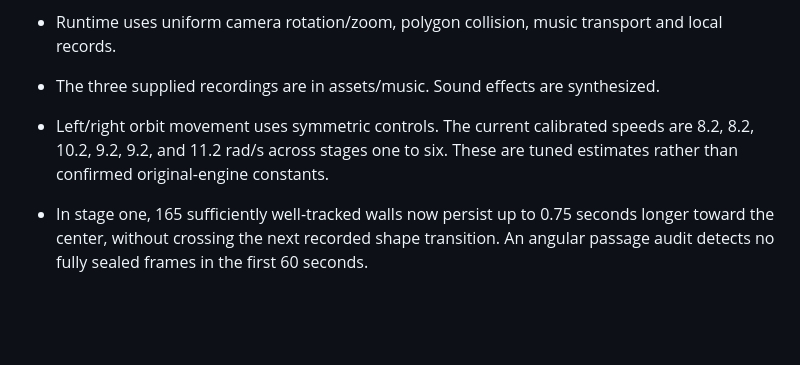
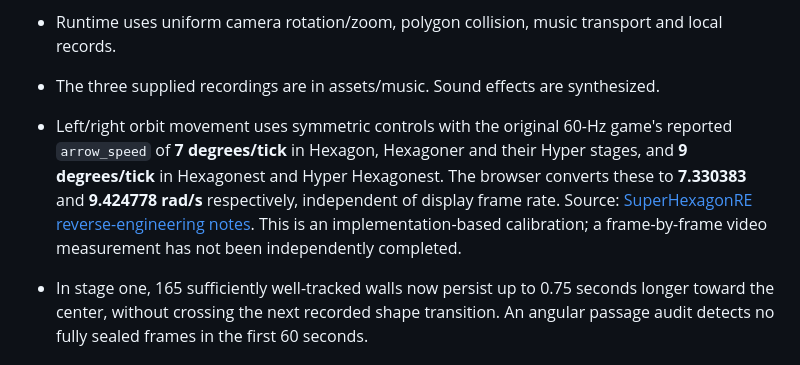
Before and after one commit to chansiu11/hexagon, a Markdown page: README.md, the part around the change. GitHub-like rendering; blank space fills up the shorter version.

Commit message:
Document original game turn-rate evidence and browser conversion

```diff
--- a/README.md
+++ b/README.md
@@ -23,7 +23,7 @@ Arrow keys or A/D rotate. Space/Enter selects or retries. Escape pauses/returns.
 - The three supplied recordings are in assets/music. Sound effects are synthesized.
 
 
-- Left/right orbit movement uses symmetric controls. The current calibrated speeds are 8.2, 8.2, 10.2, 9.2, 9.2, and 11.2 rad/s across stages one to six. These are tuned estimates rather than confirmed original-engine constants.
+- Left/right orbit movement uses symmetric controls with the original 60-Hz game's reported `arrow_speed` of **7 degrees/tick** in Hexagon, Hexagoner and their Hyper stages, and **9 degrees/tick** in Hexagonest and Hyper Hexagonest. The browser converts these to **7.330383** and **9.424778 rad/s** respectively, independent of display frame rate. Source: [SuperHexagonRE reverse-engineering notes](https://github.com/sumguytho/SuperHexagonRE#arrow_speed). This is an implementation-based calibration; a frame-by-frame video measurement has not been independently completed.
 - In stage one, 165 sufficiently well-tracked walls now persist up to 0.75 seconds longer toward the center, without crossing the next recorded shape transition. An angular passage audit detects no fully sealed frames in the first 60 seconds.
 
 ## Validation
```
